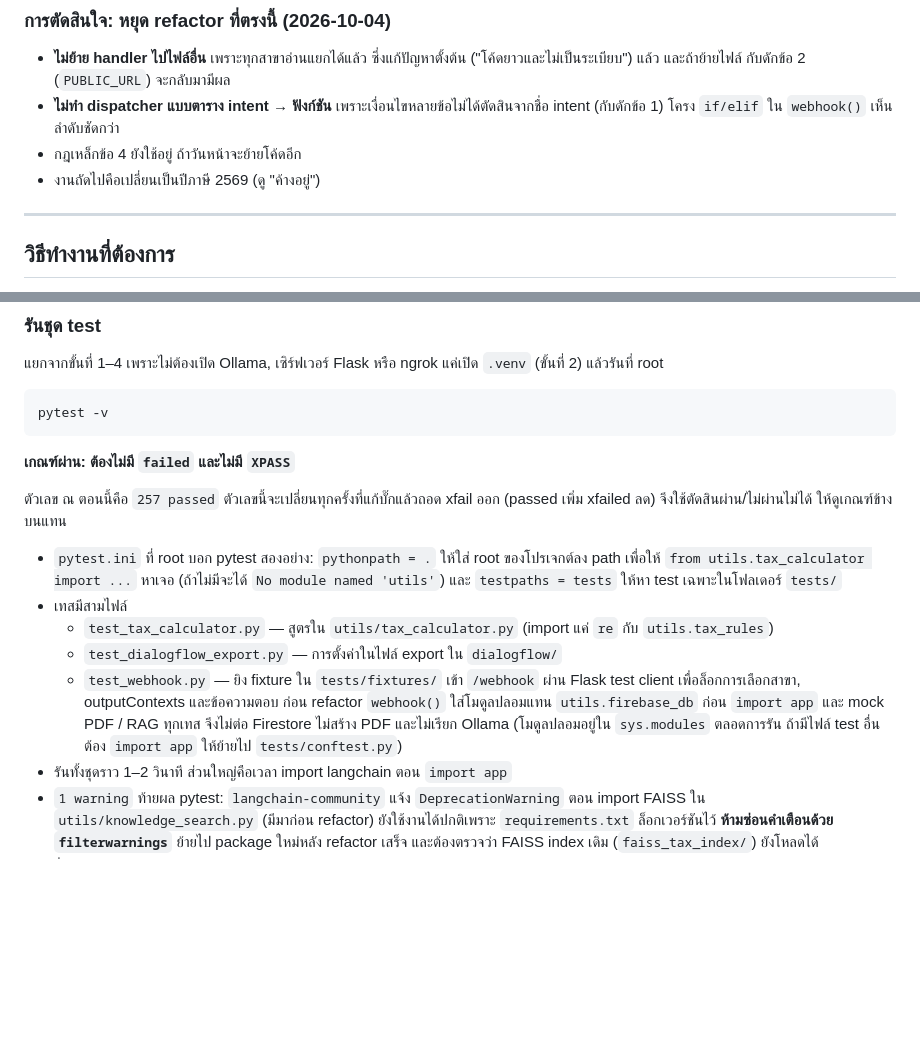
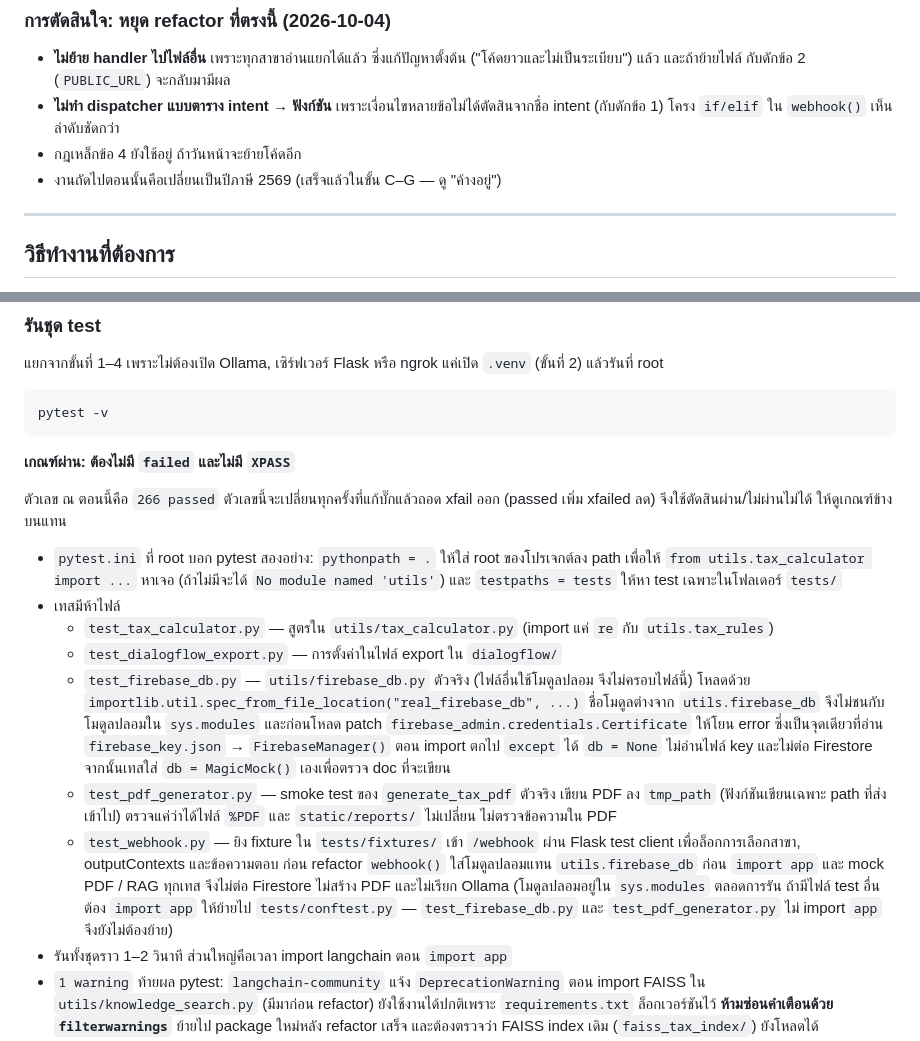
Before and after one commit to gamezud/tax-chatbot, a Markdown page: CLAUDE.md, 2 parts joined by grey strips. GitHub-like rendering; blank space fills up the shorter version.

```diff
--- a/CLAUDE.md
+++ b/CLAUDE.md
@@ -268,7 +268,7 @@ global ที่สาขาใช้: `PUBLIC_URL`, `firebase_client`, `generat
 - **ไม่ทำ dispatcher แบบตาราง intent → ฟังก์ชัน** เพราะเงื่อนไขหลายข้อไม่ได้ตัดสินจากชื่อ intent (กับดักข้อ 1)
   โครง `if/elif` ใน `webhook()` เห็นลำดับชัดกว่า
 - กฎเหล็กข้อ 4 ยังใช้อยู่ ถ้าวันหน้าจะย้ายโค้ดอีก
-- งานถัดไปคือเปลี่ยนเป็นปีภาษี 2569 (ดู "ค้างอยู่")
+- งานถัดไปตอนนั้นคือเปลี่ยนเป็นปีภาษี 2569 (เสร็จแล้วในขั้น C–G — ดู "ค้างอยู่")
 
 ---
 
@@ -339,20 +339,28 @@ pytest -v
 
 **เกณฑ์ผ่าน: ต้องไม่มี `failed` และไม่มี `XPASS`**
 
-ตัวเลข ณ ตอนนี้คือ `257 passed` ตัวเลขนี้จะเปลี่ยนทุกครั้งที่แก้บั๊กแล้วถอด xfail ออก
+ตัวเลข ณ ตอนนี้คือ `266 passed` ตัวเลขนี้จะเปลี่ยนทุกครั้งที่แก้บั๊กแล้วถอด xfail ออก
 (passed เพิ่ม xfailed ลด) จึงใช้ตัดสินผ่าน/ไม่ผ่านไม่ได้ ให้ดูเกณฑ์ข้างบนแทน
 
 - `pytest.ini` ที่ root บอก pytest สองอย่าง: `pythonpath = .` ให้ใส่ root ของโปรเจกต์ลง path
   เพื่อให้ `from utils.tax_calculator import ...` หาเจอ (ถ้าไม่มีจะได้ `No module named 'utils'`)
   และ `testpaths = tests` ให้หา test เฉพาะในโฟลเดอร์ `tests/`
-- เทสมีสามไฟล์
+- เทสมีห้าไฟล์
   - `test_tax_calculator.py` — สูตรใน `utils/tax_calculator.py` (import แค่ `re` กับ `utils.tax_rules`)
   - `test_dialogflow_export.py` — การตั้งค่าในไฟล์ export ใน `dialogflow/`
+  - `test_firebase_db.py` — `utils/firebase_db.py` ตัวจริง (ไฟล์อื่นใช้โมดูลปลอม จึงไม่ครอบไฟล์นี้)
+    โหลดด้วย `importlib.util.spec_from_file_location("real_firebase_db", ...)` ชื่อโมดูลต่างจาก `utils.firebase_db`
+    จึงไม่ชนกับโมดูลปลอมใน `sys.modules` และก่อนโหลด patch `firebase_admin.credentials.Certificate` ให้โยน error
+    ซึ่งเป็นจุดเดียวที่อ่าน `firebase_key.json` → `FirebaseManager()` ตอน import ตกไป `except` ได้ `db = None`
+    ไม่อ่านไฟล์ key และไม่ต่อ Firestore จากนั้นเทสใส่ `db = MagicMock()` เองเพื่อตรวจ doc ที่จะเขียน
+  - `test_pdf_generator.py` — smoke test ของ `generate_tax_pdf` ตัวจริง เขียน PDF ลง `tmp_path` (ฟังก์ชันเขียนเฉพาะ path ที่ส่งเข้าไป)
+    ตรวจแค่ว่าได้ไฟล์ `%PDF` และ `static/reports/` ไม่เปลี่ยน ไม่ตรวจข้อความใน PDF
   - `test_webhook.py` — ยิง fixture ใน `tests/fixtures/` เข้า `/webhook` ผ่าน Flask test client
     เพื่อล็อกการเลือกสาขา, outputContexts และข้อความตอบ ก่อน refactor `webhook()`
     ใส่โมดูลปลอมแทน `utils.firebase_db` ก่อน `import app` และ mock PDF / RAG ทุกเทส
     จึงไม่ต่อ Firestore ไม่สร้าง PDF และไม่เรียก Ollama
-    (โมดูลปลอมอยู่ใน `sys.modules` ตลอดการรัน ถ้ามีไฟล์ test อื่นต้อง `import app` ให้ย้ายไป `tests/conftest.py`)
+    (โมดูลปลอมอยู่ใน `sys.modules` ตลอดการรัน ถ้ามีไฟล์ test อื่นต้อง `import app` ให้ย้ายไป `tests/conftest.py`
+    — `test_firebase_db.py` และ `test_pdf_generator.py` ไม่ import `app` จึงยังไม่ต้องย้าย)
 - รันทั้งชุดราว 1–2 วินาที ส่วนใหญ่คือเวลา import langchain ตอน `import app`
 - `1 warning` ท้ายผล pytest: `langchain-community` แจ้ง `DeprecationWarning` ตอน import FAISS
   ใน `utils/knowledge_search.py` (มีมาก่อน refactor) ยังใช้งานได้ปกติเพราะ `requirements.txt` ล็อกเวอร์ชันไว้
```
Also changed, not shown: other parts of CLAUDE.md (+27 -6 lines).
